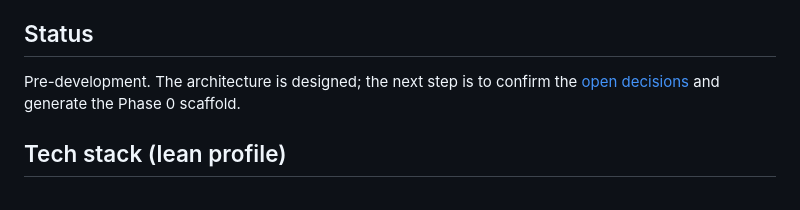
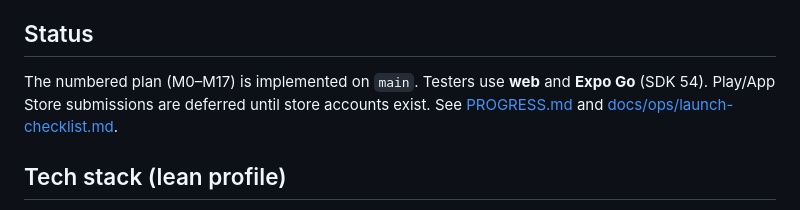
Before and after one commit to udithsandaruwan2/care-plus-aio, a Markdown page: README.md, the part around the change. GitHub-like rendering.

Commit message:
docs: mark numbered plan complete; drop pre-development README status

```diff
--- a/README.md
+++ b/README.md
@@ -50,8 +50,7 @@ Android and iOS. Full design in [docs/FRONTEND.md](docs/FRONTEND.md).
 
 ## Status
 
-Pre-development. The architecture is designed; the next step is to confirm the
-[open decisions](docs/ARCHITECTURE.md#15-open-decisions) and generate the Phase 0 scaffold.
+The numbered plan (M0–M17) is implemented on `main`. Testers use **web** and **Expo Go** (SDK 54). Play/App Store submissions are deferred until store accounts exist. See [PROGRESS.md](PROGRESS.md) and [docs/ops/launch-checklist.md](docs/ops/launch-checklist.md).
 
 ## Tech stack (lean profile)
 
```
Also changed, not shown: PROGRESS.md (+16 -15 lines).
